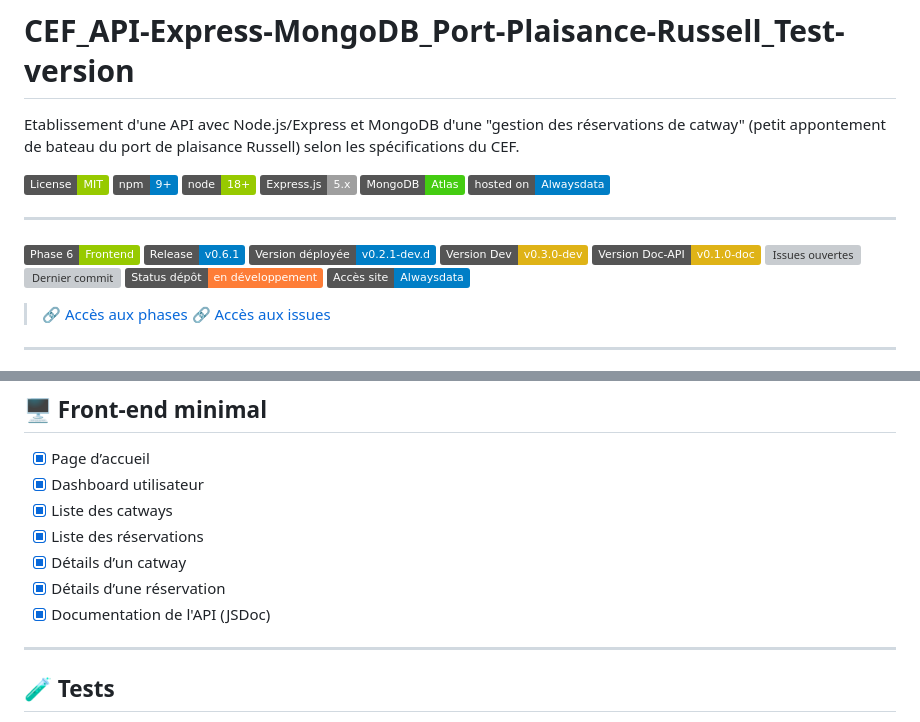
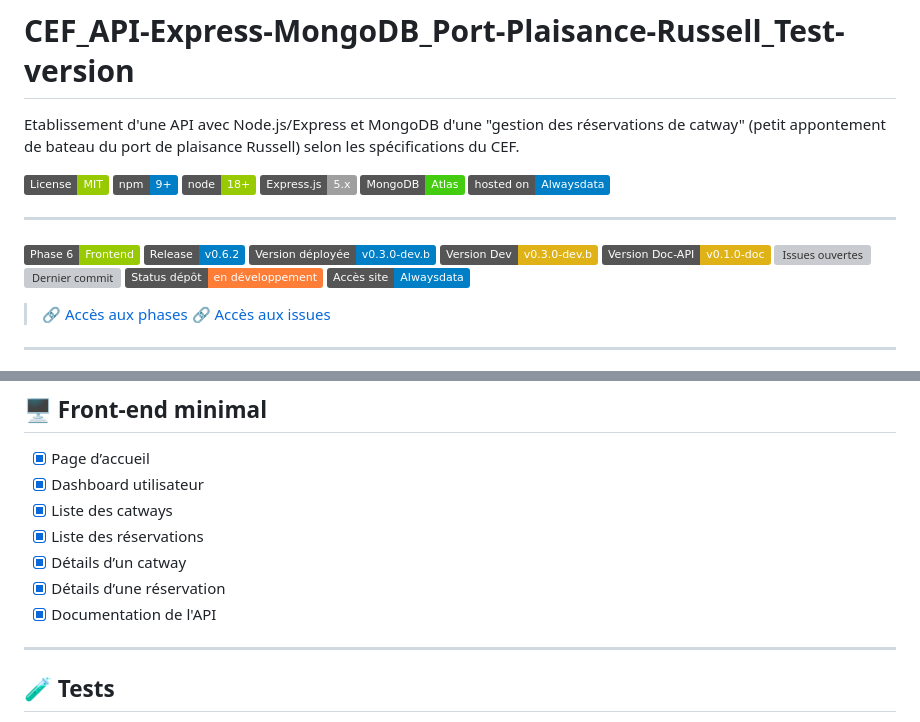
Before and after one commit to MonLucCo/CEF_API-Express-MongoDB_Port-Plaisance-Russell_Test-version, a Markdown page: README.md, 2 parts joined by grey strips. Drawn GitHub-style; badges without logos; grey boxes are pictures that could not be loaded.

Commit message:
doc(issue-39) : étape 6 -  finalisation documentation et badges pour v0.3.0-dev.b
Cette étape complète la documentation de la version v0.3.0-dev.b après validation
PreDeploy et PostDeploy, et met à jour les éléments visibles du projet.

Modifications réalisées :

Mise à jour du README
   - Badge Version Dev → v0.3.0-dev.b
   - Badge Version Déployée → v0.3.0-dev.b
   - Badge Release → v0.6.2

Issue-39 terminée : Fin de la phase 6 (Frontend minimal)

```diff
--- a/README.md
+++ b/README.md
@@ -6,7 +6,7 @@ Etablissement d'une API avec Node.js/Express et MongoDB d'une "gestion des rése
 
 ---
 
-![Milestone Phase 6](https://img.shields.io/badge/Phase%206-Frontend-green) ![Version v0.6.1](https://img.shields.io/badge/Release-v0.6.1-blue) ![Version déployée](https://img.shields.io/badge/Version%20déployée-v0.2.1--dev.d-blue) ![Version en développement](https://img.shields.io/badge/Version%20Dev-v0.3.0--dev-yellow)
+![Milestone Phase 6](https://img.shields.io/badge/Phase%206-Frontend-green) ![Version v0.6.2](https://img.shields.io/badge/Release-v0.6.2-blue) ![Version déployée](https://img.shields.io/badge/Version%20déployée-v0.3.0--dev.b-blue) ![Version en développement](https://img.shields.io/badge/Version%20Dev-v0.3.0--dev.b-yellow)
 ![Version Doc-API](https://img.shields.io/badge/Version%20Doc--API-v0.1.0--doc-yellow)  ![Issues ouvertes](https://img.shields.io/github/issues/MonLucCo/CEF_API-Express-MongoDB_Port-Plaisance-Russell_Test-version) ![Dernier commit](https://img.shields.io/github/last-commit/MonLucCo/CEF_API-Express-MongoDB_Port-Plaisance-Russell_Test-version)
 ![Statut du dépôt](https://img.shields.io/badge/Status%20dépôt-en%20développement-orange) [![Site déployé](https://img.shields.io/badge/Accès%20site-Alwaysdata-blue)](https://perlucco.alwaysdata.net/api/port-plaisance-russell)
 
@@ -202,7 +202,7 @@ Les données importées concernent les Utilisateurs (`user.json`), les Catways (
 - [x] Liste des réservations
 - [x] Détails d’un catway
 - [x] Détails d’une réservation
-- [x] Documentation de l'API (JSDoc)
+- [x] Documentation de l'API
 
 ---
 
```
